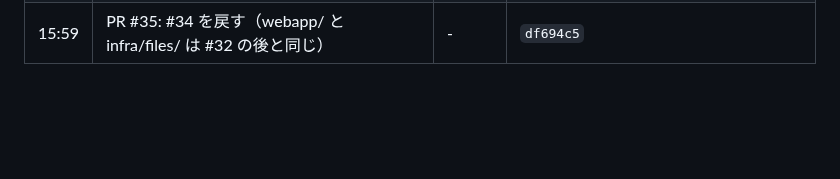
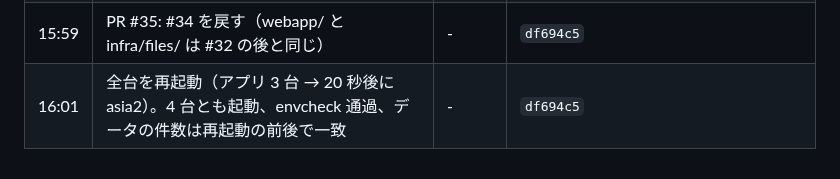
Before and after one commit to hassaku63/isucon2026, a Markdown page: docs/log.md, the part around the change. Drawn GitHub-style; blank space fills up the shorter version.

Commit message:
Log: reboot test
Co-Authored-By: Claude Opus 5.5 <noreply@anthropic.com>

```diff
--- a/docs/log.md
+++ b/docs/log.md
@@ -47,3 +47,4 @@
 | 15:52 | PR #34: 投稿期間の開始の users のロックを SHARE に、リージョンごとに advisory lock（#33） | - | `9c668fd` |
 | 15:53 | PR #34 の後（投稿期間の開始の users のロックを SHARE に） | 26697 | pass。最終日の asia の開始が 2.0 秒に延び（europe / america の SHARE の後ろに並んだ users の UPDATE を待った）、asia のグランプリ通過 205→167 人。europe / america は増えず → 戻す |
 | 15:59 | PR #35: #34 を戻す（webapp/ と infra/files/ は #32 の後と同じ） | - | `df694c5` |
+| 16:01 | 全台を再起動（アプリ 3 台 → 20 秒後に asia2）。4 台とも起動、envcheck 通過、データの件数は再起動の前後で一致 | - | `df694c5` |
```
